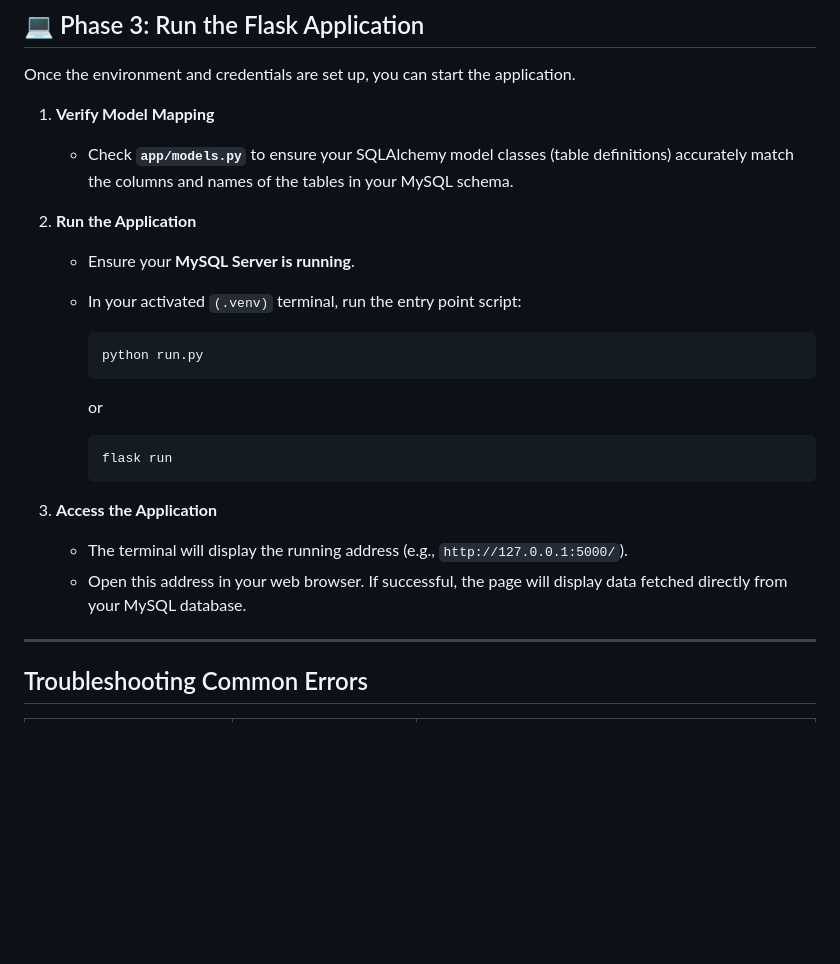
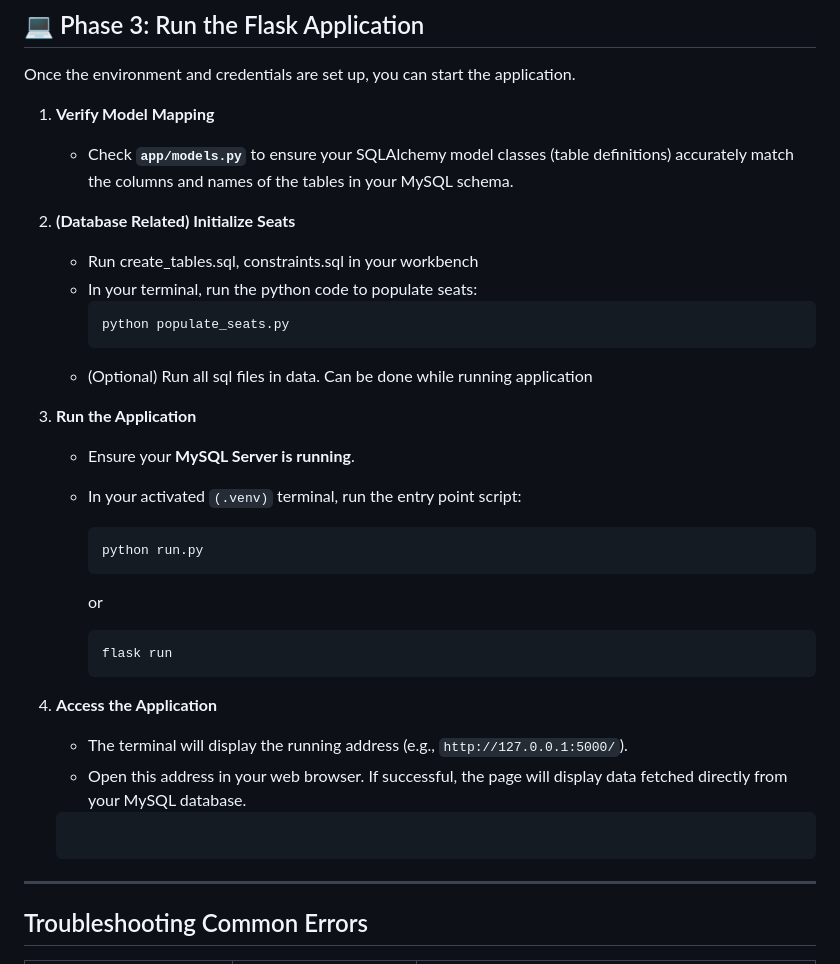
Before and after one commit to jiancpp/ccinfom-db-application, a Markdown page: README.md, the part around the change. Rendered like a GitHub page; blank space fills up the shorter version.

````diff
--- a/README.md
+++ b/README.md
@@ -167,7 +167,16 @@ Once the environment and credentials are set up, you can start the application.
 
       * Check **`app/models.py`** to ensure your SQLAlchemy model classes (table definitions) accurately match the columns and names of the tables in your MySQL schema.
 
-2.  **Run the Application**
+2. **(Database Related) Initialize Seats**
+
+    *  Run create_tables.sql, constraints.sql in your workbench
+    *  In your terminal, run the python code to populate seats:
+        ```bash
+        python populate_seats.py
+        ```
+    * (Optional) Run all sql files in data. Can be done while running application
+
+3.  **Run the Application**
 
       * Ensure your **MySQL Server is running**.
       * In your activated `(.venv)` terminal, run the entry point script:
@@ -181,10 +190,13 @@ Once the environment and credentials are set up, you can start the application.
         flask run
         ```
 
-3.  **Access the Application**
+4.  **Access the Application**
 
       * The terminal will display the running address (e.g., `http://127.0.0.1:5000/`).
       * Open this address in your web browser. If successful, the page will display data fetched directly from your MySQL database.
+
+
+    ```
 
 -----
 
````
